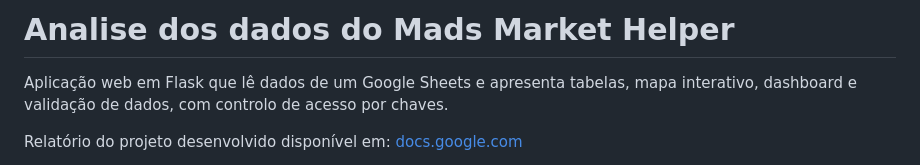
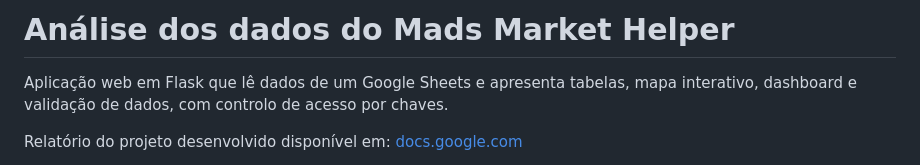
Before and after one commit to Joao-RSM/mads-marketHelper-dashboard, a Markdown page: README.md, the part around the change. Rendered like a GitHub page.

```diff
--- a/README.md
+++ b/README.md
@@ -1,4 +1,4 @@
-# Analise dos dados do Mads Market Helper
+# Análise dos dados do Mads Market Helper
 
 
 Aplicação web em Flask que lê dados de um Google Sheets e apresenta tabelas, mapa interativo, dashboard e validação de dados, com controlo de acesso por chaves.
```
